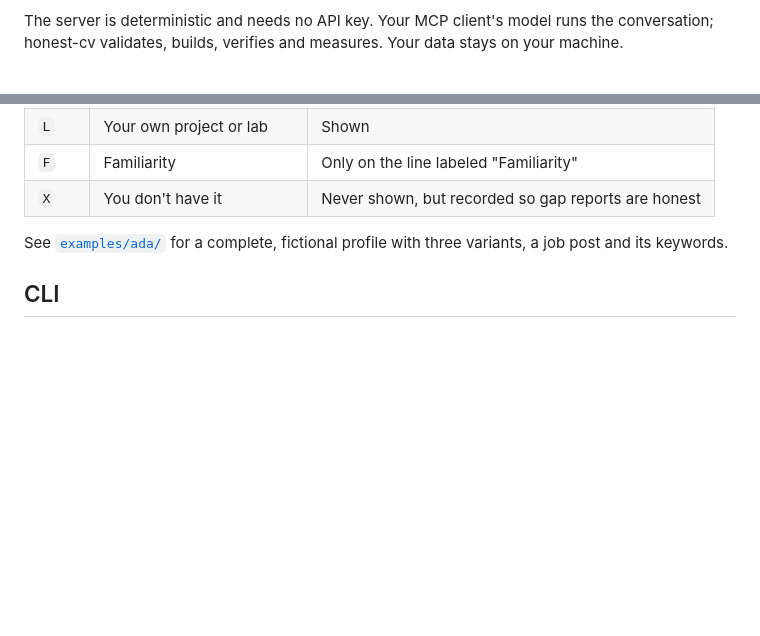
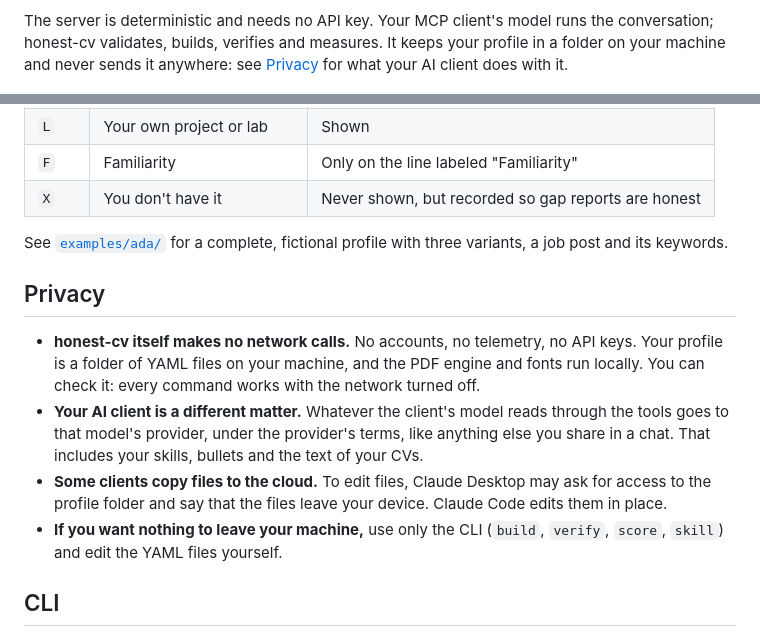
Before and after one commit to JesusCabreraReveles/honest-cv, a Markdown page: README.md, 2 parts joined by grey strips. Drawn GitHub-style; blank space fills up the shorter version.

```diff
--- a/README.md
+++ b/README.md
@@ -31,7 +31,8 @@ with keywords you can't defend in an interview. honest-cv is built around three
   its role's line, follows the right reading order and includes every bullet.
 
 The server is deterministic and needs no API key. Your MCP client's model runs the conversation;
-honest-cv validates, builds, verifies and measures. Your data stays on your machine.
+honest-cv validates, builds, verifies and measures. It keeps your profile in a folder on your
+machine and never sends it anywhere: see [Privacy](#privacy) for what your AI client does with it.
 
 <p align="center"><img src="https://raw.githubusercontent.com/JesusCabreraReveles/honest-cv/master/docs/assets/ada-platform-en.png" width="560" alt="A generated one-page CV for the fictional Ada Example"></p>
 
@@ -112,6 +113,19 @@ built in English and in Spanish.
 See [`examples/ada/`](https://github.com/JesusCabreraReveles/honest-cv/tree/master/examples/ada) for a complete, fictional profile with three variants, a job
 post and its keywords.
 
+## Privacy
+
+- **honest-cv itself makes no network calls.** No accounts, no telemetry, no API keys. Your
+  profile is a folder of YAML files on your machine, and the PDF engine and fonts run locally. You
+  can check it: every command works with the network turned off.
+- **Your AI client is a different matter.** Whatever the client's model reads through the tools
+  goes to that model's provider, under the provider's terms, like anything else you share in a
+  chat. That includes your skills, bullets and the text of your CVs.
+- **Some clients copy files to the cloud.** To edit files, Claude Desktop may ask for access to
+  the profile folder and say that the files leave your device. Claude Code edits them in place.
+- **If you want nothing to leave your machine,** use only the CLI (`build`, `verify`, `score`,
+  `skill`) and edit the YAML files yourself.
+
 ## CLI
 
 Run any command with `uvx honest-cv ...`, or install it once with `uv tool install honest-cv` to
```
Also changed, not shown: README.es.md (+17 -1 lines), docs/PLAN.md (+1 -1 lines).
